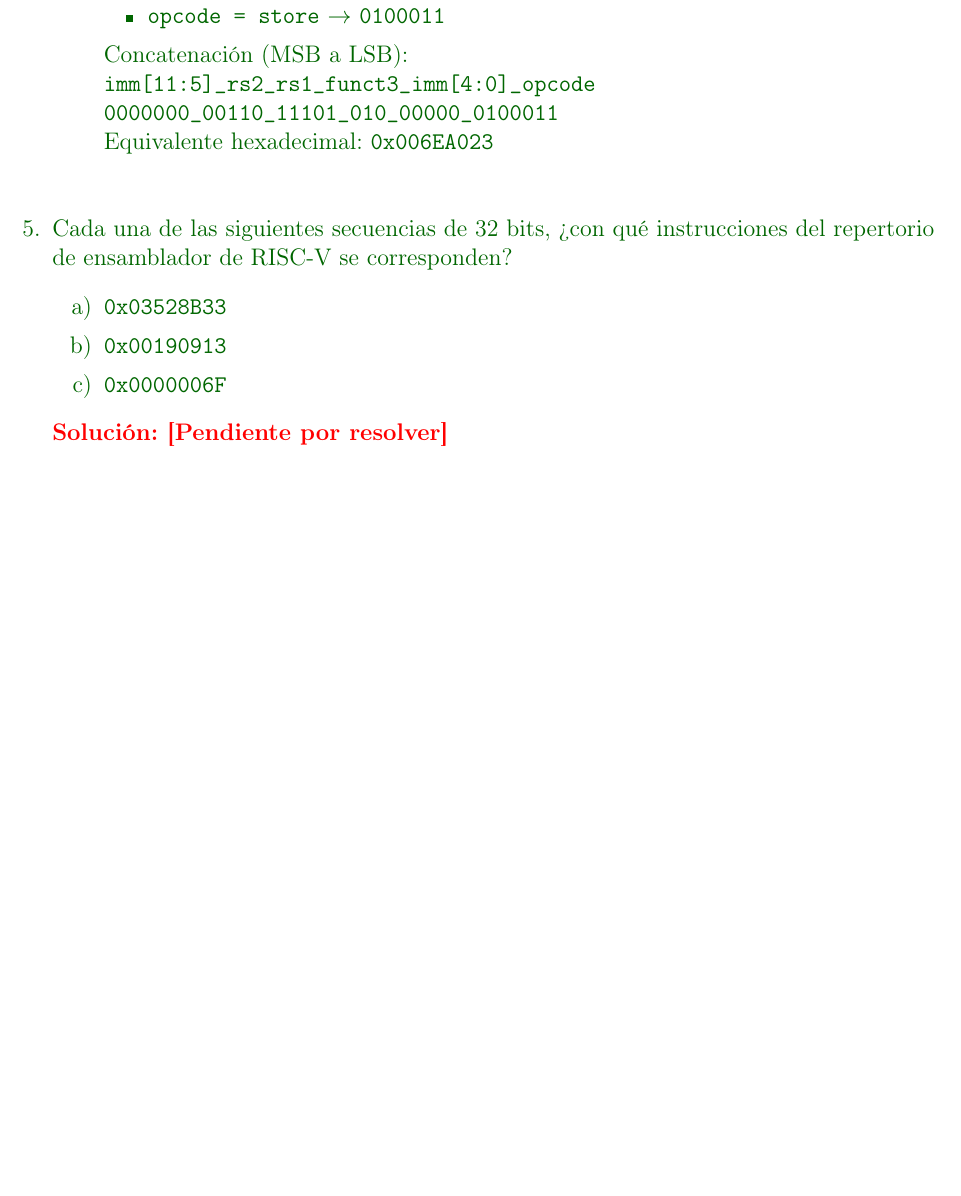
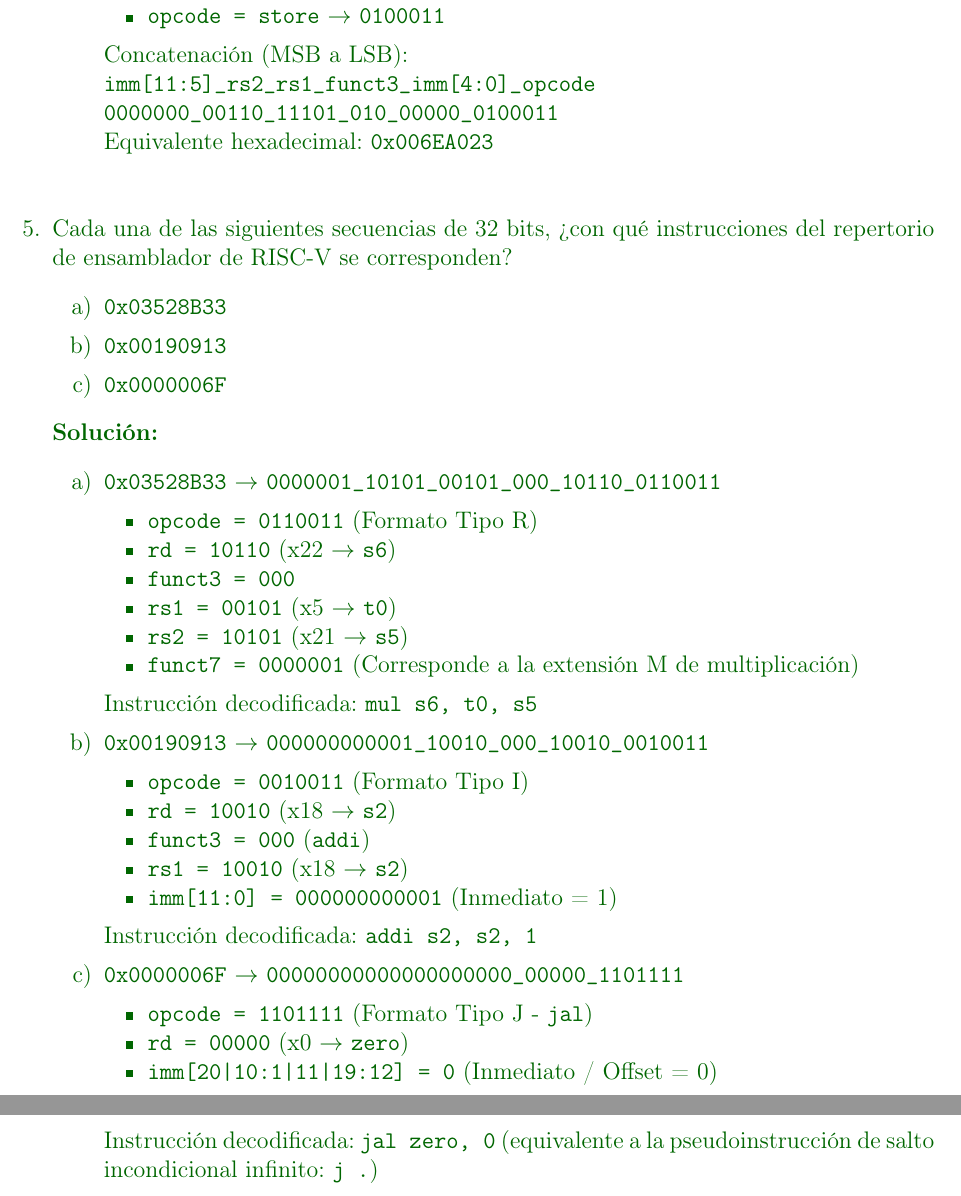
Before and after one commit to MiguelCiav/preparadurias-oecll, a LaTeX document (PRACTICA_3/respuestas.tex): part of page 6 of 12 before the commit and two parts of pages 6 and 7 of 13 after it, the two joined at a grey line, cut so that both start at the same text, the shorter picture padded with empty space. Compiled offline with pdfLaTeX.

Commit message:
feat: add solved exercise 5 to respuestas.tex

```diff
--- a/PRACTICA_3/respuestas.tex
+++ b/PRACTICA_3/respuestas.tex
@@ -300,9 +300,38 @@ Semestre 01-2026
         \item \texttt{0x0000006F}
     \end{enumerate}
 
-    \color{red}
-    \textbf{Solución: [Pendiente por resolver]}
-    \color{black}
+    \color{solcolor}
+    \textbf{Solución:}
+    \begin{enumerate}[label=\alph*)]
+        \item \texttt{0x03528B33} $\rightarrow$ \texttt{0000001\_10101\_00101\_000\_10110\_0110011}
+        \begin{itemize}[noitemsep]
+            \item \texttt{opcode = 0110011} (Formato Tipo R)
+            \item \texttt{rd = 10110} (x22 $\rightarrow$ \texttt{s6})
+            \item \texttt{funct3 = 000}
+            \item \texttt{rs1 = 00101} (x5 $\rightarrow$ \texttt{t0})
+            \item \texttt{rs2 = 10101} (x21 $\rightarrow$ \texttt{s5})
+            \item \texttt{funct7 = 0000001} (Corresponde a la extensión M de multiplicación)
+        \end{itemize}
+        Instrucción decodificada: \textbf{\texttt{mul s6, t0, s5}}
+
+        \item \texttt{0x00190913} $\rightarrow$ \texttt{000000000001\_10010\_000\_10010\_0010011}
+        \begin{itemize}[noitemsep]
+            \item \texttt{opcode = 0010011} (Formato Tipo I)
+            \item \texttt{rd = 10010} (x18 $\rightarrow$ \texttt{s2})
+            \item \texttt{funct3 = 000} (\texttt{addi})
+            \item \texttt{rs1 = 10010} (x18 $\rightarrow$ \texttt{s2})
+            \item \texttt{imm[11:0] = 000000000001} (Inmediato = 1)
+        \end{itemize}
+        Instrucción decodificada: \textbf{\texttt{addi s2, s2, 1}}
+
+        \item \texttt{0x0000006F} $\rightarrow$ \texttt{00000000000000000000\_00000\_1101111}
+        \begin{itemize}[noitemsep]
+            \item \texttt{opcode = 1101111} (Formato Tipo J - \texttt{jal})
+            \item \texttt{rd = 00000} (x0 $\rightarrow$ \texttt{zero})
+            \item \texttt{imm[20|10:1|11|19:12] = 0} (Inmediato / Offset = 0)
+        \end{itemize}
+        Instrucción decodificada: \textbf{\texttt{jal zero, 0}} (equivalente a la pseudoinstrucción de salto incondicional infinito: \textbf{\texttt{j .}})
+    \end{enumerate}
 
     \vspace{0.5cm}
     \pagebreak
```
